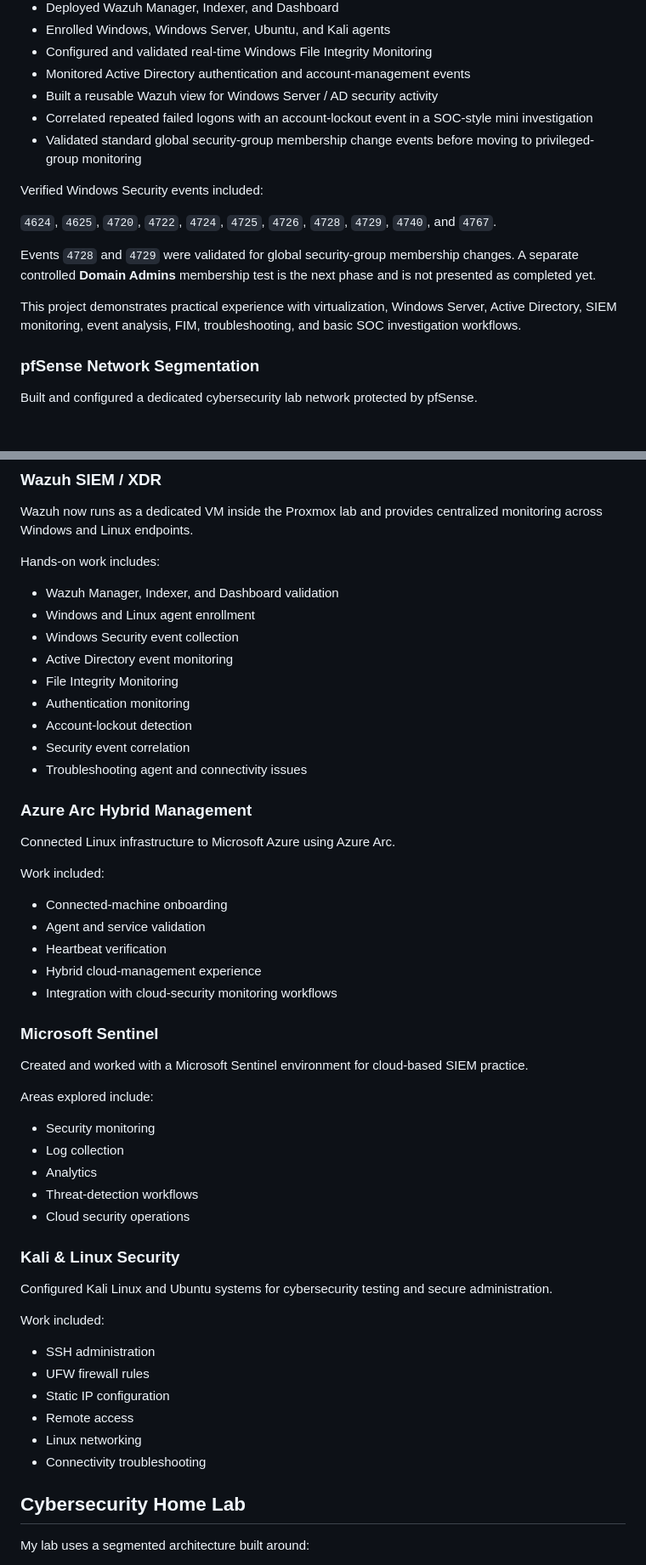
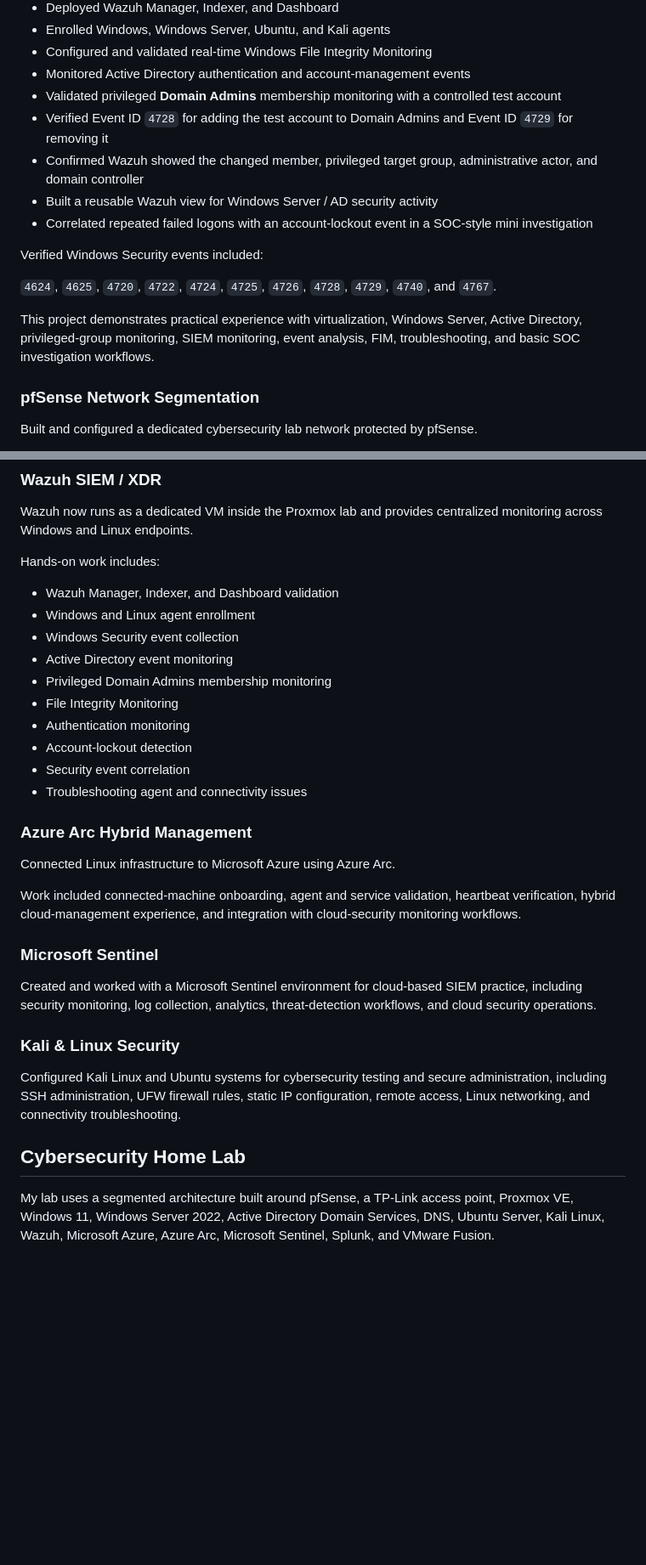
Before and after one commit to shivansh2589/cyberSecurity-portfolio, a Markdown page: README.md, 2 parts joined by grey strips. Shown at 85% size. GitHub-like rendering; blank space fills up the shorter version.

```diff
--- a/README.md
+++ b/README.md
@@ -49,17 +50,17 @@ Key work completed:
 - Enrolled Windows, Windows Server, Ubuntu, and Kali agents
 - Configured and validated real-time Windows File Integrity Monitoring
 - Monitored Active Directory authentication and account-management events
+- Validated privileged **Domain Admins** membership monitoring with a controlled test account
+- Verified Event ID `4728` for adding the test account to Domain Admins and Event ID `4729` for removing it
+- Confirmed Wazuh showed the changed member, privileged target group, administrative actor, and domain controller
 - Built a reusable Wazuh view for Windows Server / AD security activity
 - Correlated repeated failed logons with an account-lockout event in a SOC-style mini investigation
-- Validated standard global security-group membership change events before moving to privileged-group monitoring
 
 Verified Windows Security events included:
 
 `4624`, `4625`, `4720`, `4722`, `4724`, `4725`, `4726`, `4728`, `4729`, `4740`, and `4767`.
 
-Events `4728` and `4729` were validated for global security-group membership changes. A separate controlled **Domain Admins** membership test is the next phase and is not presented as completed yet.
-
-This project demonstrates practical experience with virtualization, Windows Server, Active Directory, SIEM monitoring, event analysis, FIM, troubleshooting, and basic SOC investigation workflows.
+This project demonstrates practical experience with virtualization, Windows Server, Active Directory, privileged-group monitoring, SIEM monitoring, event analysis, FIM, troubleshooting, and basic SOC investigation workflows.
 
 ### pfSense Network Segmentation
 
@@ -84,6 +85,7 @@ Hands-on work includes:
 - Windows and Linux agent enrollment
 - Windows Security event collection
 - Active Directory event monitoring
+- Privileged Domain Admins membership monitoring
 - File Integrity Monitoring
 - Authentication monitoring
 - Account-lockout detection
@@ -94,40 +96,17 @@ Hands-on work includes:
 
 Connected Linux infrastructure to Microsoft Azure using Azure Arc.
 
-Work included:
-
-- Connected-machine onboarding
-- Agent and service validation
-- Heartbeat verification
-- Hybrid cloud-management experience
-- Integration with cloud-security monitoring workflows
+Work included connected-machine onboarding, agent and service validation, heartbeat verification, hybrid cloud-management experience, and integration with cloud-security monitoring workflows.
 
 ### Microsoft Sentinel
 
-Created and worked with a Microsoft Sentinel environment for cloud-based SIEM practice.
-
-Areas explored include:
-
-- Security monitoring
-- Log collection
-- Analytics
-- Threat-detection workflows
-- Cloud security operations
+Created and worked with a Microsoft Sentinel environment for cloud-based SIEM practice, including security monitoring, log collection, analytics, threat-detection workflows, and cloud security operations.
 
 ### Kali & Linux Security
 
-Configured Kali Linux and Ubuntu systems for cybersecurity testing and secure administration.
-
-Work included:
-
-- SSH administration
-- UFW firewall rules
-- Static IP configuration
-- Remote access
-- Linux networking
-- Connectivity troubleshooting
+Configured Kali Linux and Ubuntu systems for cybersecurity testing and secure administration, including SSH administration, UFW firewall rules, static IP configuration, remote access, Linux networking, and connectivity troubleshooting.
 
 ## Cybersecurity Home Lab
 
-My lab uses a segmented architecture built around:
+My lab uses a segmented architecture built around pfSense, a TP-Link access point, Proxmox VE, Windows 11, Windows Server 2022, Active Directory Domain Services, DNS, Ubuntu Server, Kali Linux, Wazuh, Microsoft Azure, Azure Arc, Microsoft Sentinel, Splunk, and VMware Fusion.
 
```
Also changed, not shown: other parts of README.md (+4 -38 lines).
